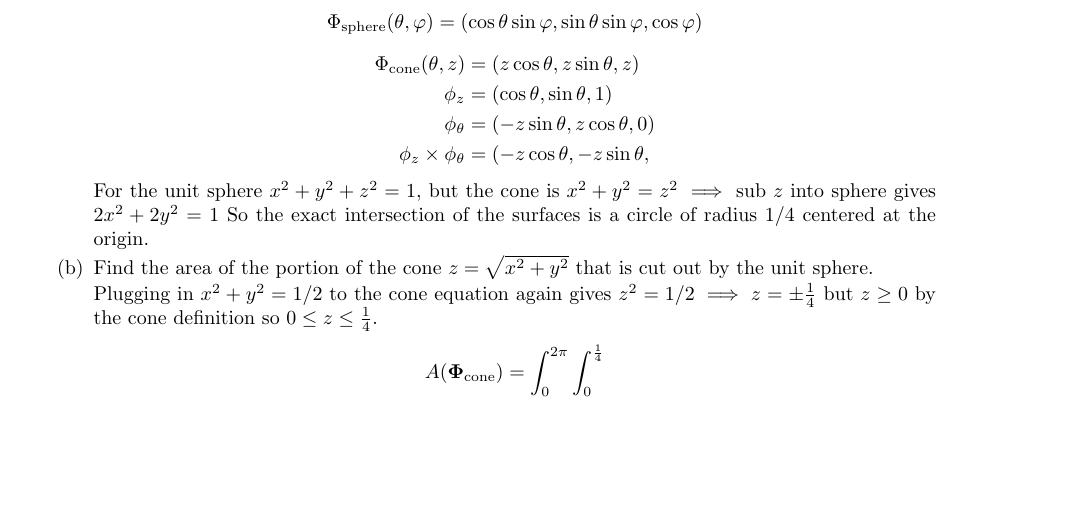
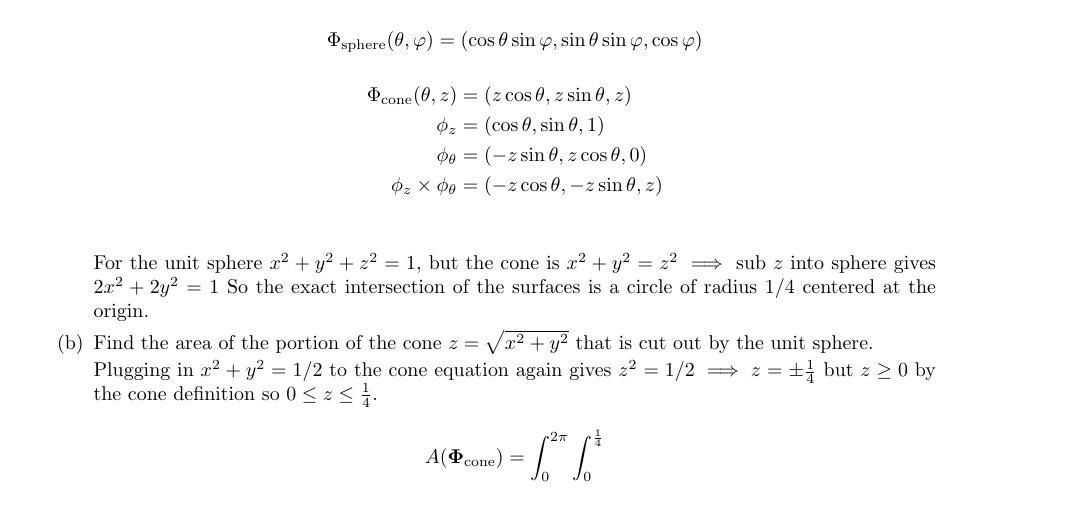
Before and after one commit to poonkeegan/school, a LaTeX document (matb42/a7.tex): part of page 2 of 4, cut so that both start at the same text, the shorter picture padded with empty space. Compiled offline with pdfLaTeX.

Commit message:
Tue Mar  6 16:24:55 EST 2018

```diff
--- a/matb42/a7.tex
+++ b/matb42/a7.tex
@@ -80,7 +80,7 @@ Mar 13th 2018}
             \Phi_{\text{cone}} (\theta, z) &= (z\cos \theta , z\sin \theta, z)  \\
             \phi_{z} &= (\cos \theta, \sin \theta, 1) \\
             \phi_{\theta} &= (-z \sin \theta, z\cos \theta, 0) \\
-            \phi_{z} \times \phi_{\theta} &= (-z\cos \theta, -z\sin \theta,
+            \phi_{z} \times \phi_{\theta} &= (-z\cos \theta, -z\sin \theta, z)  \\
         \end{align*}
 
         For the unit sphere $x^2 + y^2 + z^2 = 1$, but the cone is $ x^2 + y^2 = z^2 \implies $ sub $z$ into sphere gives $2x^2 + 2y^2 = 1$
```
Also changed, not shown: matb42/a7.pdf.
